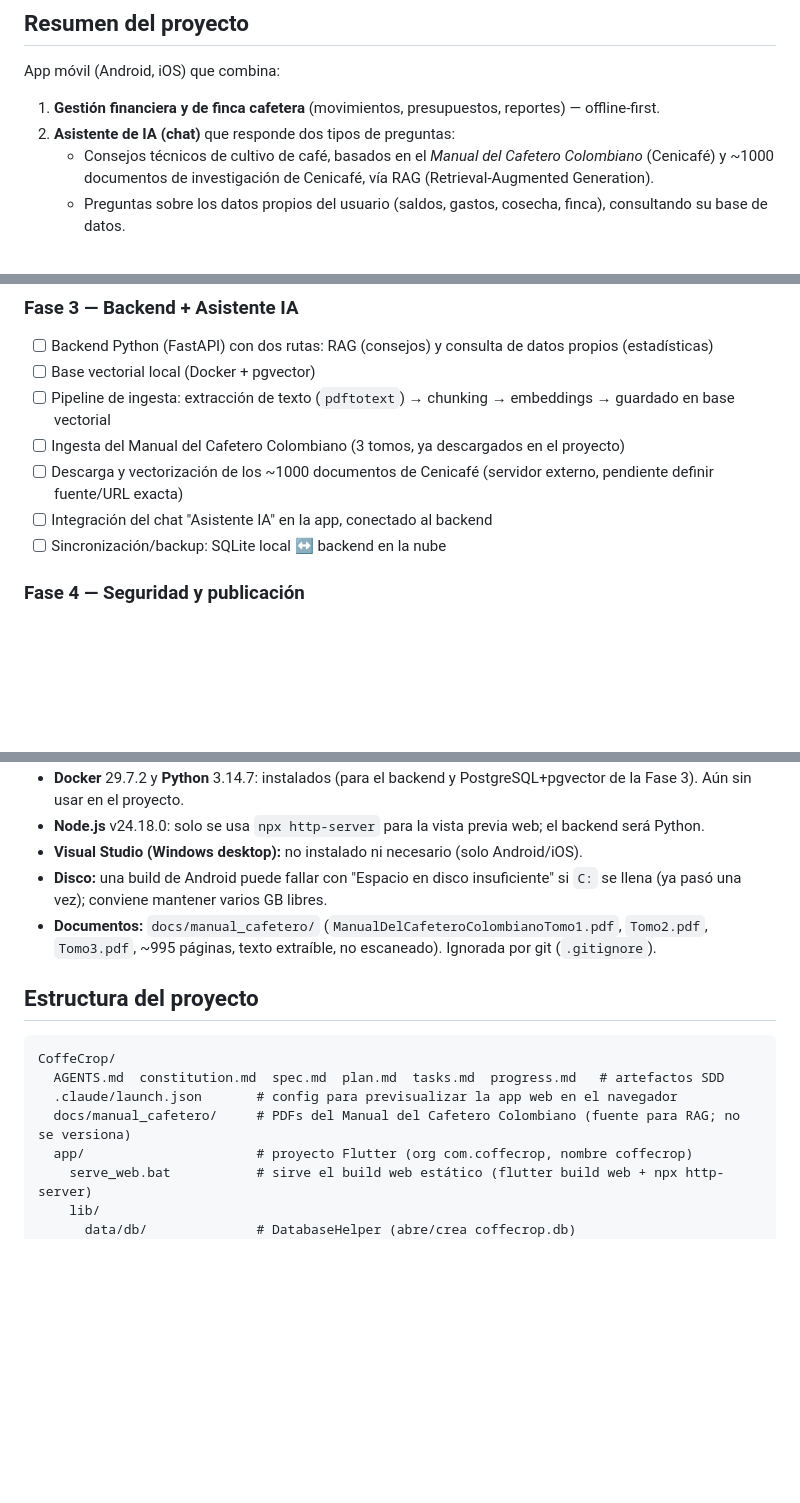
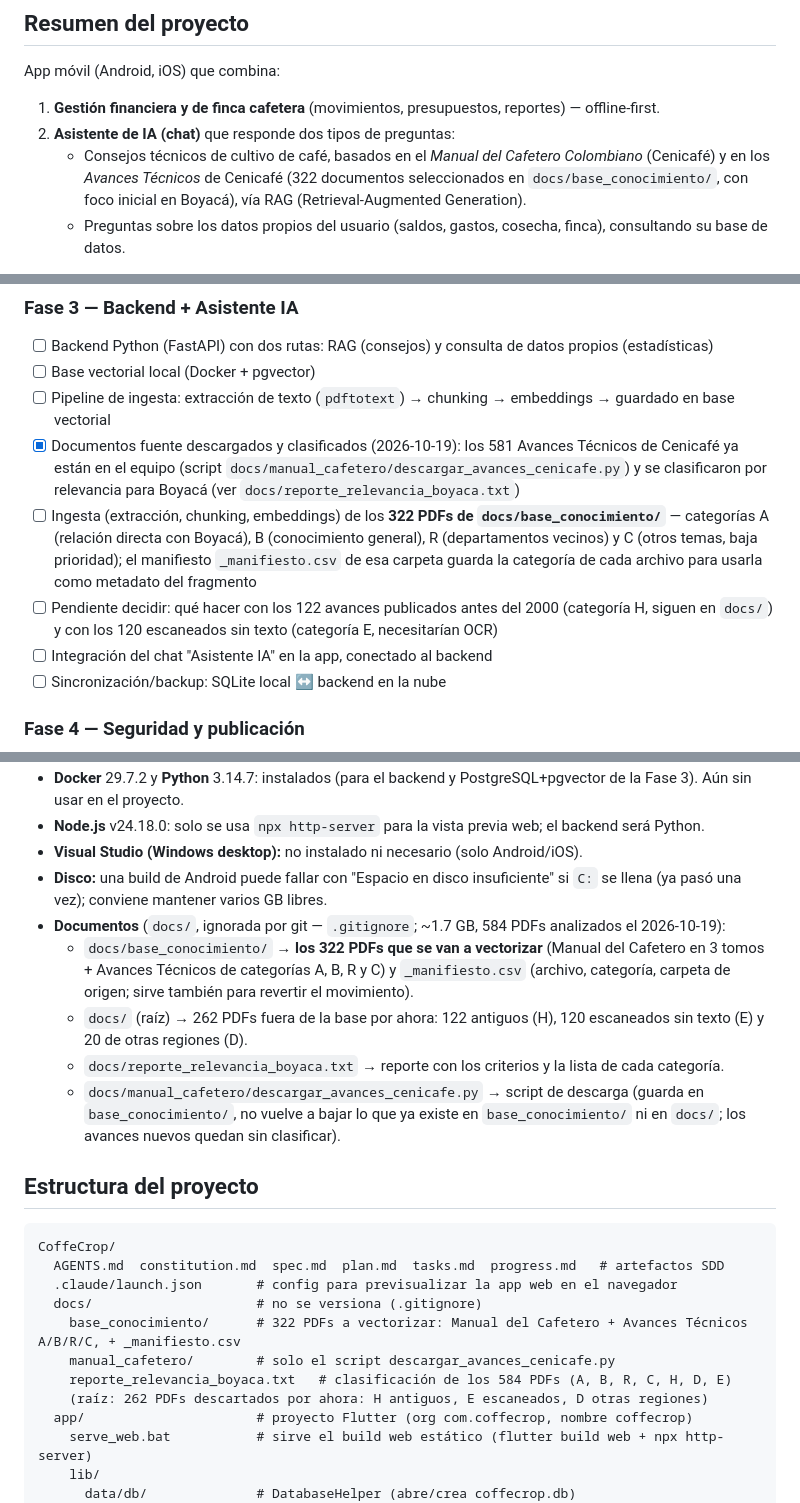
Before and after one commit to francocca/CoffeeCrop, a Markdown page: AGENTS.md, 3 parts joined by grey strips. Rendered like a GitHub page; blank space fills up the shorter version.

Commit message:
docs: document the base_conocimiento folder and the classified Cenicafe corpus
- AGENTS.md: the knowledge source is now docs/base_conocimiento/ (Manual
  del Cafetero + 319 Avances Tecnicos, 322 PDFs) instead of "~1000
  documents to download"
- Describe how the 584 PDFs were classified (A/B/R/C kept, H/D/E left
  out), the manifest, the relevance report and the download script
- Update the Phase 3 checklist, folder tree, environment section and the
  vector-size note

The PDFs themselves are not versioned (docs/ is in .gitignore).

Co-Authored-By: Claude Sonnet 5.5 <noreply@anthropic.com>

````diff
--- a/AGENTS.md
+++ b/AGENTS.md
@@ -4,7 +4,7 @@
 App móvil (Android, iOS) que combina:
 1. **Gestión financiera y de finca cafetera** (movimientos, presupuestos, reportes) — offline-first.
 2. **Asistente de IA (chat)** que responde dos tipos de preguntas:
-   - Consejos técnicos de cultivo de café, basados en el *Manual del Cafetero Colombiano* (Cenicafé) y ~1000 documentos de investigación de Cenicafé, vía RAG (Retrieval-Augmented Generation).
+   - Consejos técnicos de cultivo de café, basados en el *Manual del Cafetero Colombiano* (Cenicafé) y en los *Avances Técnicos* de Cenicafé (322 documentos seleccionados en `docs/base_conocimiento/`, con foco inicial en Boyacá), vía RAG (Retrieval-Augmented Generation).
    - Preguntas sobre los datos propios del usuario (saldos, gastos, cosecha, finca), consultando su base de datos.
 
 **Diseño de referencia:** mockup "Finanzas Inteligentes" (Hogar y Finca) compartido por el usuario el 2026-08-04. Pantallas: Inicio, Registrar movimiento (voz/foto/manual/importar), Asistente IA, Movimientos, Categorías, Finca - Resumen, Reportes, Registro por voz, Confirmar movimiento, Presupuestos, Configuración. El propio diseño indica el stack: Flutter + SQLite + IA.
@@ -54,8 +54,9 @@ La feature **Gestión de la Finca** se especificó (`spec.md`), planificó (`pla
 - [ ] Backend Python (FastAPI) con dos rutas: RAG (consejos) y consulta de datos propios (estadísticas)
 - [ ] Base vectorial local (Docker + pgvector)
 - [ ] Pipeline de ingesta: extracción de texto (`pdftotext`) → chunking → embeddings → guardado en base vectorial
-- [ ] Ingesta del Manual del Cafetero Colombiano (3 tomos, ya descargados en el proyecto)
-- [ ] Descarga y vectorización de los ~1000 documentos de Cenicafé (servidor externo, pendiente definir fuente/URL exacta)
+- [x] Documentos fuente descargados y clasificados (2026-10-19): los 581 Avances Técnicos de Cenicafé ya están en el equipo (script `docs/manual_cafetero/descargar_avances_cenicafe.py`) y se clasificaron por relevancia para Boyacá (ver `docs/reporte_relevancia_boyaca.txt`)
+- [ ] Ingesta (extracción, chunking, embeddings) de los **322 PDFs de `docs/base_conocimiento/`** — categorías A (relación directa con Boyacá), B (conocimiento general), R (departamentos vecinos) y C (otros temas, baja prioridad); el manifiesto `_manifiesto.csv` de esa carpeta guarda la categoría de cada archivo para usarla como metadato del fragmento
+- [ ] Pendiente decidir: qué hacer con los 122 avances publicados antes del 2000 (categoría H, siguen en `docs/`) y con los 120 escaneados sin texto (categoría E, necesitarían OCR)
 - [ ] Integración del chat "Asistente IA" en la app, conectado al backend
 - [ ] Sincronización/backup: SQLite local ↔ backend en la nube
 
@@ -72,14 +73,22 @@ La feature **Gestión de la Finca** se especificó (`spec.md`), planificó (`pla
 - **Node.js** v24.18.0: solo se usa `npx http-server` para la vista previa web; el backend será Python.
 - **Visual Studio (Windows desktop):** no instalado ni necesario (solo Android/iOS).
 - **Disco:** una build de Android puede fallar con "Espacio en disco insuficiente" si `C:` se llena (ya pasó una vez); conviene mantener varios GB libres.
-- **Documentos:** `docs/manual_cafetero/` (`ManualDelCafeteroColombianoTomo1.pdf`, `Tomo2.pdf`, `Tomo3.pdf`, ~995 páginas, texto extraíble, no escaneado). Ignorada por git (`.gitignore`).
+- **Documentos** (`docs/`, ignorada por git — `.gitignore`; ~1.7 GB, 584 PDFs analizados el 2026-10-19):
+  - `docs/base_conocimiento/` → **los 322 PDFs que se van a vectorizar** (Manual del Cafetero en 3 tomos + Avances Técnicos de categorías A, B, R y C) y `_manifiesto.csv` (archivo, categoría, carpeta de origen; sirve también para revertir el movimiento).
+  - `docs/` (raíz) → 262 PDFs fuera de la base por ahora: 122 antiguos (H), 120 escaneados sin texto (E) y 20 de otras regiones (D).
+  - `docs/reporte_relevancia_boyaca.txt` → reporte con los criterios y la lista de cada categoría.
+  - `docs/manual_cafetero/descargar_avances_cenicafe.py` → script de descarga (guarda en `base_conocimiento/`, no vuelve a bajar lo que ya existe en `base_conocimiento/` ni en `docs/`; los avances nuevos quedan sin clasificar).
 
 ## Estructura del proyecto
 ```
 CoffeCrop/
   AGENTS.md  constitution.md  spec.md  plan.md  tasks.md  progress.md   # artefactos SDD
   .claude/launch.json       # config para previsualizar la app web en el navegador
-  docs/manual_cafetero/     # PDFs del Manual del Cafetero Colombiano (fuente para RAG; no se versiona)
+  docs/                     # no se versiona (.gitignore)
+    base_conocimiento/      # 322 PDFs a vectorizar: Manual del Cafetero + Avances Técnicos A/B/R/C, + _manifiesto.csv
+    manual_cafetero/        # solo el script descargar_avances_cenicafe.py
+    reporte_relevancia_boyaca.txt   # clasificación de los 584 PDFs (A, B, R, C, H, D, E)
+    (raíz: 262 PDFs descartados por ahora: H antiguos, E escaneados, D otras regiones)
   app/                      # proyecto Flutter (org com.coffecrop, nombre coffecrop)
     serve_web.bat           # sirve el build web estático (flutter build web + npx http-server)
     lib/
````
Also changed, not shown: other parts of AGENTS.md (+2 -2 lines).
